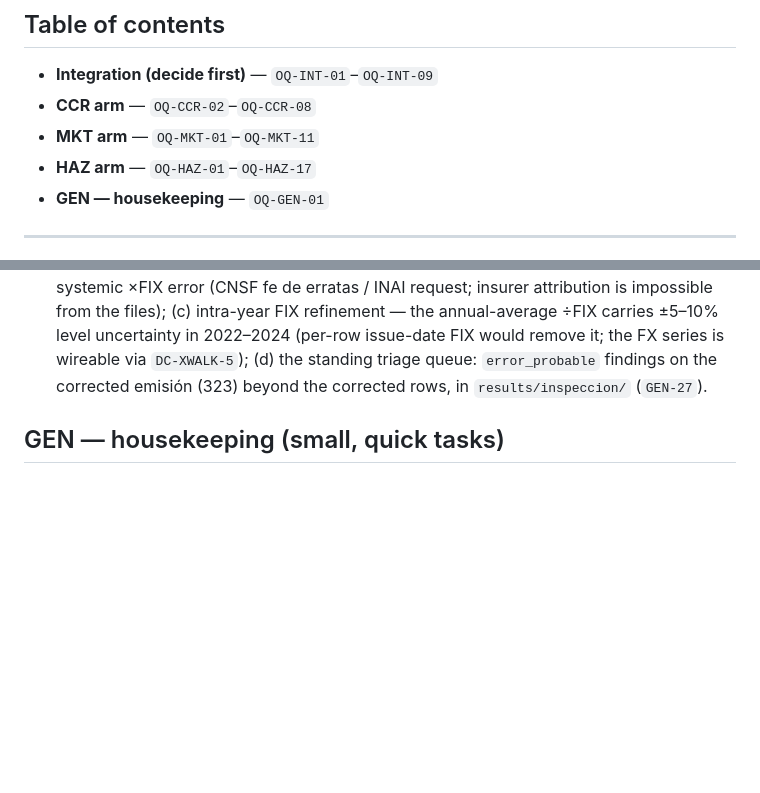
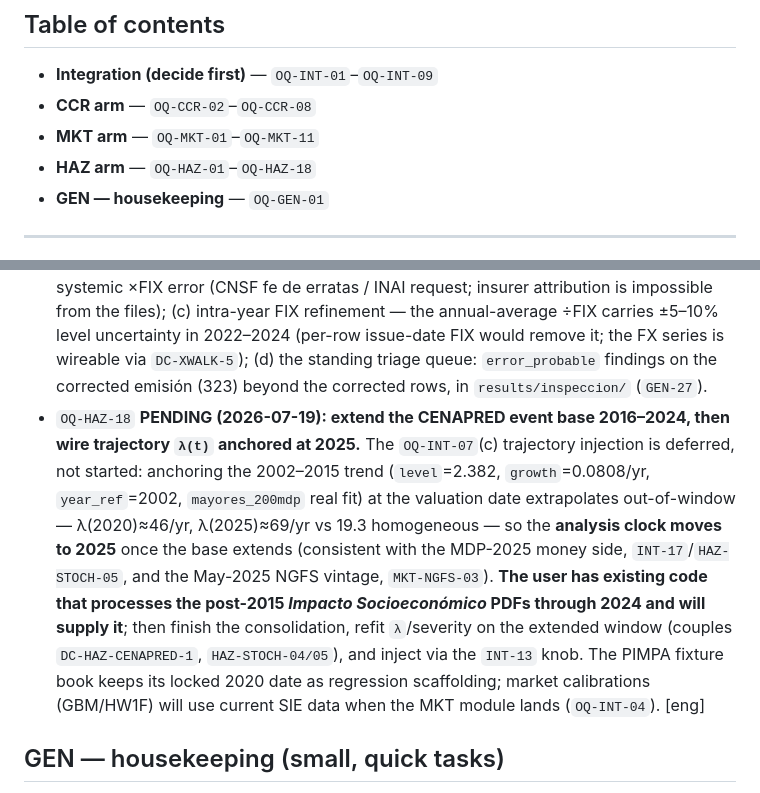
Before and after one commit to lescobarfarfan/climateCCR, a Markdown page: context/OPEN_QUESTIONS.md, 2 parts joined by grey strips. GitHub-like rendering; blank space fills up the shorter version.

Commit message:
docs(canon): pending — CENAPRED 2016-2024 extension gates the 2025 re-anchor (OQ-HAZ-18)
Session 2026-07-19: the trajectory lambda(t) injection (OQ-INT-07 c) is
deferred, not started — anchoring the 2002-2015 trend at the valuation date
extrapolates out-of-window (lambda(2020) ~ 46/yr, lambda(2025) ~ 69/yr vs
19.3 homogeneous). Direction: move the analysis clock to 2025 once the
event base extends through 2024 — the user has existing code processing
the post-2015 Impacto Socioeconomico PDFs and will supply it; then finish
the consolidation, refit lambda/severity, and inject via the INT-13 knob.
The PIMPA fixture book keeps its locked 2020 date as regression
scaffolding; market calibrations will use current SIE data (OQ-INT-04).

Co-Authored-By: Claude Fable 5 <noreply@anthropic.com>
Claude-Session: https://claude.ai/code/session_01JjQkWzQ5qgzG5NPD5zuQvw

```diff
--- a/context/OPEN_QUESTIONS.md
+++ b/context/OPEN_QUESTIONS.md
@@ -8,7 +8,7 @@ integration questions `OQ-INT-NN` come first because they gate the others.
 - **Integration (decide first)** — `OQ-INT-01`–`OQ-INT-09`
 - **CCR arm** — `OQ-CCR-02`–`OQ-CCR-08`
 - **MKT arm** — `OQ-MKT-01`–`OQ-MKT-11`
-- **HAZ arm** — `OQ-HAZ-01`–`OQ-HAZ-17`
+- **HAZ arm** — `OQ-HAZ-01`–`OQ-HAZ-18`
 - **GEN — housekeeping** — `OQ-GEN-01`
 
 ---
@@ -67,6 +67,7 @@ integration questions `OQ-INT-NN` come first because they gate the others.
 - `OQ-HAZ-14` **Integration/testing of the remaining CNSF sectors** through the scraper pipeline.
 - `OQ-HAZ-16` **Re-anchor HAZ pipeline default data roots.** The scripts' CLI defaults and module constants still name the legacy CWD-relative `datos/datos_<FUENTE>/…` (e.g. `scraper_cnsf --out-dir`, `config_sequia.DIR_*`, `procesar_cenapred.DIR_BASE`), but the data now lives at `data/hazard_mx/` (`GEN-24`). Route them through `infra.ProjectPaths`/configs (`GEN-08`); until then run pipelines with explicit `--root`/`--out-dir` flags. Couples `DC-HAZ-CNSF-1`, `DC-HAZ-DROUGHT-1`. [eng]
 - `OQ-HAZ-17` **Agro magnitude-correction residuals** (`HAZ-CLEAN-CNSF-12/13`): (a) manual review of the **132 weak-signature rows** (prima ≤ 0, no confirming own history — e.g. arándano/agave "por planta" with `UNIDADES ASEGURADAS` = 0) deliberately left uncorrected in the copies (the corrector lists them on each run); (b) external confirmation of the systemic ×FIX error (CNSF fe de erratas / INAI request; insurer attribution is impossible from the files); (c) intra-year FIX refinement — the annual-average ÷FIX carries ±5–10% level uncertainty in 2022–2024 (per-row issue-date FIX would remove it; the FX series is wireable via `DC-XWALK-5`); (d) the standing triage queue: `error_probable` findings on the corrected emisión (323) beyond the corrected rows, in `results/inspeccion/` (`GEN-27`).
+- `OQ-HAZ-18` **PENDING (2026-07-19): extend the CENAPRED event base 2016–2024, then wire trajectory `λ(t)` anchored at 2025.** The `OQ-INT-07`(c) trajectory injection is deferred, not started: anchoring the 2002–2015 trend (`level`=2.382, `growth`=0.0808/yr, `year_ref`=2002, `mayores_200mdp` real fit) at the valuation date extrapolates out-of-window — λ(2020)≈46/yr, λ(2025)≈69/yr vs 19.3 homogeneous — so the **analysis clock moves to 2025** once the base extends (consistent with the MDP-2025 money side, `INT-17`/`HAZ-STOCH-05`, and the May-2025 NGFS vintage, `MKT-NGFS-03`). **The user has existing code that processes the post-2015 *Impacto Socioeconómico* PDFs through 2024 and will supply it**; then finish the consolidation, refit `λ`/severity on the extended window (couples `DC-HAZ-CENAPRED-1`, `HAZ-STOCH-04/05`), and inject via the `INT-13` knob. The PIMPA fixture book keeps its locked 2020 date as regression scaffolding; market calibrations (GBM/HW1F) will use current SIE data when the MKT module lands (`OQ-INT-04`). [eng]
 
 ## GEN — housekeeping (small, quick tasks)
 
```
